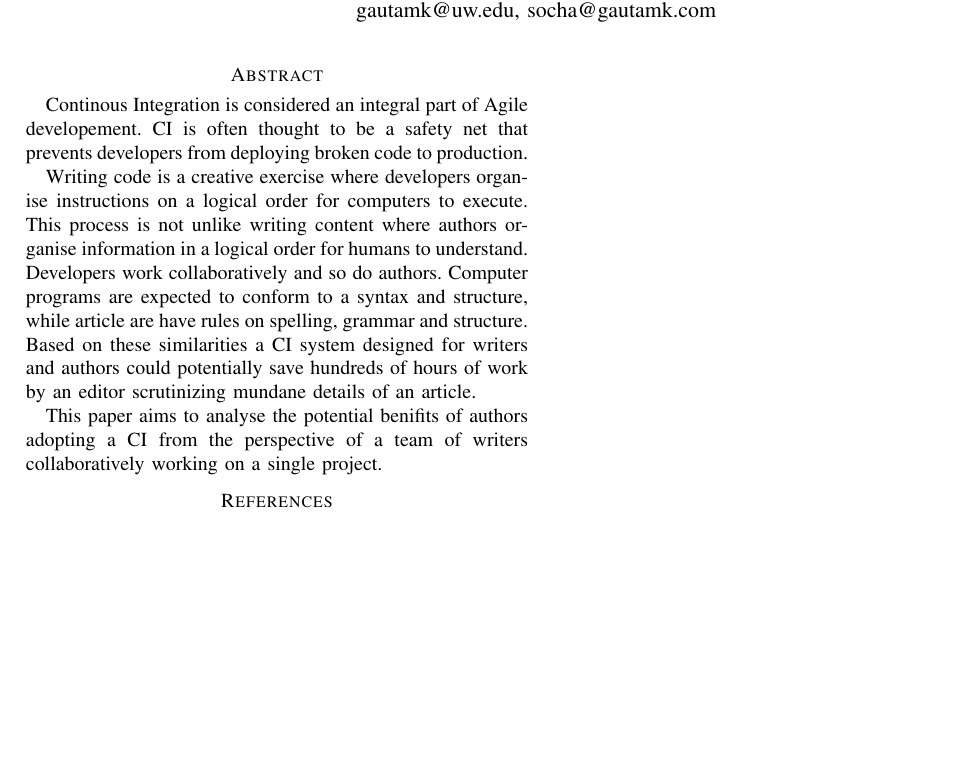
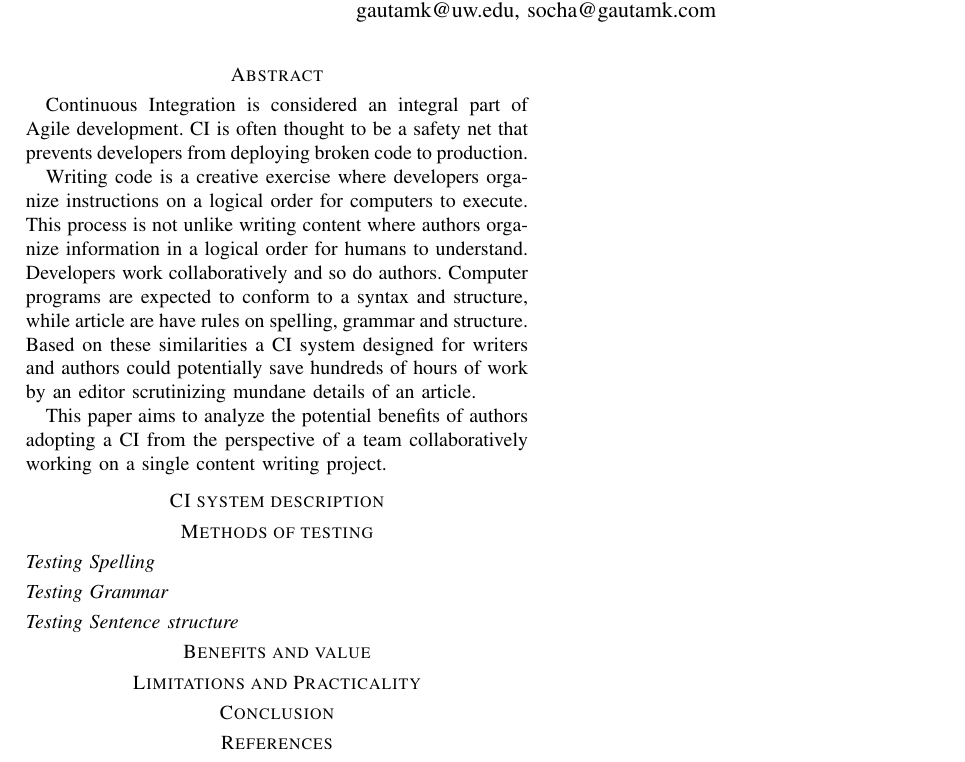
Before and after one commit to gautamk/css566-research-paper, a LaTeX paper (Gautam Kumar Effective Continuous Integration in content_v1.tex): part of the page, cut so that both start at the same text, the shorter picture padded with empty space. Compiled offline with pdfLaTeX.

Commit message:
Draft abstract

```diff
--- a/Gautam Kumar Effective Continuous Integration in content_v1.tex
+++ b/Gautam Kumar Effective Continuous Integration in content_v1.tex
@@ -32,22 +32,31 @@ gautamk@uw.edu, socha@gautamk.com
 
 
 \section*{Abstract}
-Continous Integration is considered an integral part of Agile developement. CI
-is often thought to be a safety net that prevents developers from deploying
+Continuous Integration is considered an integral part of Agile development.
+CI is often thought to be a safety net that prevents developers from deploying
 broken code to production.
 
-Writing code is a creative exercise where developers organise instructions on
+Writing code is a creative exercise where developers organize instructions on
 a logical order for computers to execute. This process is not unlike writing
-content where authors organise information in a logical order for humans to
+content where authors organize information in a logical order for humans to
 understand. Developers work collaboratively and so do authors. Computer
 programs are expected to conform to a syntax and structure, while article are
 have rules on spelling, grammar and structure. Based on these similarities a
 CI system designed for writers and authors could potentially save hundreds of
 hours of work by an editor scrutinizing mundane details of an article.
 
-This paper aims to analyse the potential benifits of authors adopting a CI
-from the perspective of a team of writers collaboratively working on a single
-project.
+This paper aims to analyze the potential benefits of authors adopting a CI
+from the perspective of a team collaboratively working on a single content
+writing project.
+
+\section*{CI system description}
+\section*{Methods of testing}
+\subsection*{Testing Spelling}
+\subsection*{Testing Grammar}
+\subsection*{Testing Sentence structure}
+\section*{Benefits and value}
+\section*{Limitations and Practicality}
+\section*{Conclusion}
 
 \bibliographystyle{plain}
 \bibliography{css566_software_management}
```
Also changed, not shown: Gautam Kumar Effective Continuous Integration in content_v1.pdf.
